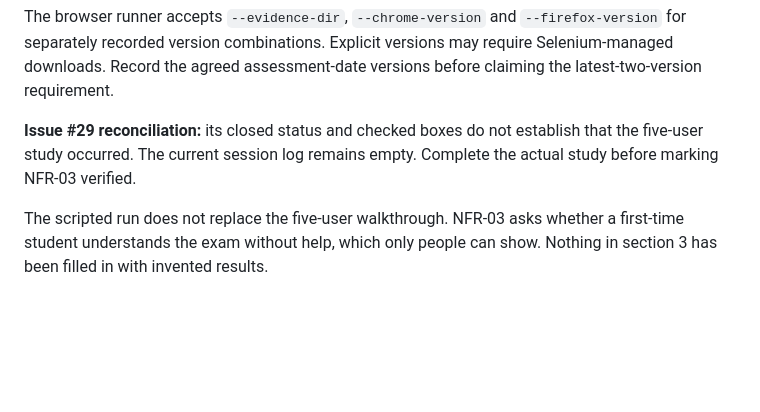
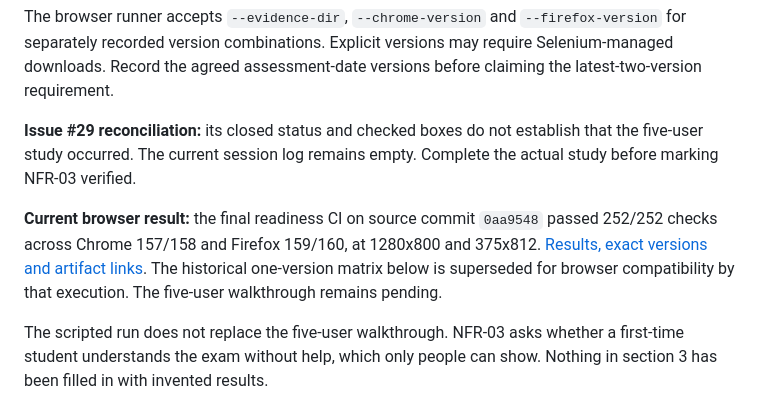
Before and after one commit to SE-Mini-Project-6/Online-Exam-Portal, a Markdown page: Deliverable-4-Test-Validation/usability_browser_verification.md, the part around the change. Rendered like a GitHub page; blank space fills up the shorter version.

```diff
--- a/Deliverable-4-Test-Validation/usability_browser_verification.md
+++ b/Deliverable-4-Test-Validation/usability_browser_verification.md
@@ -19,6 +19,8 @@ The question page now puts availability details and instructions in an accessibl
 The browser runner accepts `--evidence-dir`, `--chrome-version` and `--firefox-version` for separately recorded version combinations. Explicit versions may require Selenium-managed downloads. Record the agreed assessment-date versions before claiming the latest-two-version requirement.
 
 **Issue #29 reconciliation:** its closed status and checked boxes do not establish that the five-user study occurred. The current session log remains empty. Complete the actual study before marking NFR-03 verified.
+
+**Current browser result:** the final readiness CI on source commit `0aa9548` passed 252/252 checks across Chrome 157/158 and Firefox 159/160, at 1280x800 and 375x812. [Results, exact versions and artifact links](../docs/VALIDATION_RESULTS.md#browser-matrix-at-review-date). The historical one-version matrix below is superseded for browser compatibility by that execution. The five-user walkthrough remains pending.
 
 The scripted run does not replace the five-user walkthrough. NFR-03 asks whether a first-time student
 understands the exam without help, which only people can show. Nothing in section 3 has been filled in with
```
Also changed, not shown: docs/VALIDATION_RESULTS.md (+11 -2 lines).
